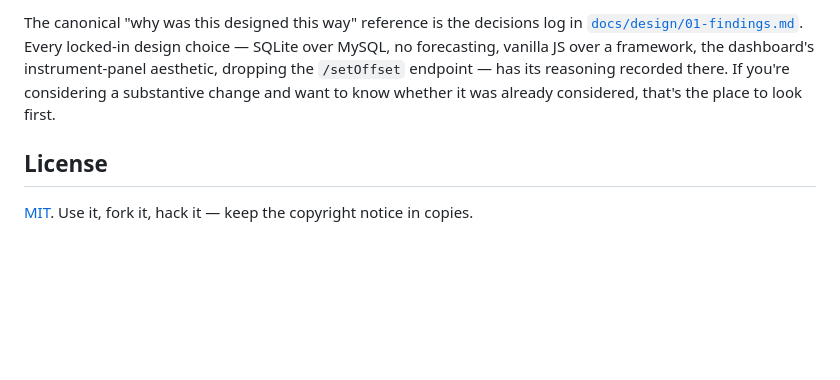
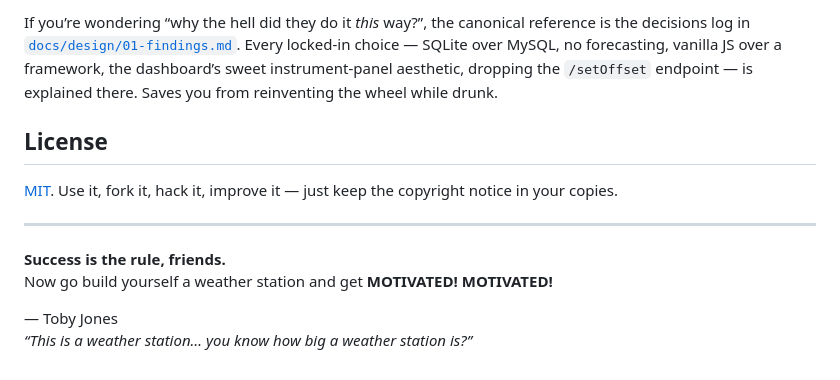
Before and after one commit to kbennett2000/weather-station-public, a Markdown page: README.md, the part around one of its changes. Rendered like a GitHub page; blank space fills up the shorter version.

```diff
--- a/README.md
+++ b/README.md
@@ -55,6 +62,14 @@ This codebase was rebuilt from scratch in 2026 against a set of design documents
 
-The canonical "why was this designed this way" reference is the decisions log in [`docs/design/01-findings.md`](docs/design/01-findings.md). Every locked-in design choice — SQLite over MySQL, no forecasting, vanilla JS over a framework, the dashboard's instrument-panel aesthetic, dropping the `/setOffset` endpoint — has its reasoning recorded there. If you're considering a substantive change and want to know whether it was already considered, that's the place to look first.
+If you’re wondering “why the hell did they do it *this* way?”, the canonical reference is the decisions log in [`docs/design/01-findings.md`](docs/design/01-findings.md). Every locked-in choice — SQLite over MySQL, no forecasting, vanilla JS over a framework, the dashboard’s sweet instrument-panel aesthetic, dropping the `/setOffset` endpoint — is explained there. Saves you from reinventing the wheel while drunk.
 
 ## License
 
-[MIT](LICENSE). Use it, fork it, hack it — keep the copyright notice in copies.
+[MIT](LICENSE). Use it, fork it, hack it, improve it — just keep the copyright notice in your copies.
+
+---
+
+**Success is the rule, friends.**
+Now go build yourself a weather station and get **MOTIVATED! MOTIVATED!**
+
+— Toby Jones
+*“This is a weather station… you know how big a weather station is?”*
```
Also changed, not shown: other parts of README.md (+27 -20 lines).
